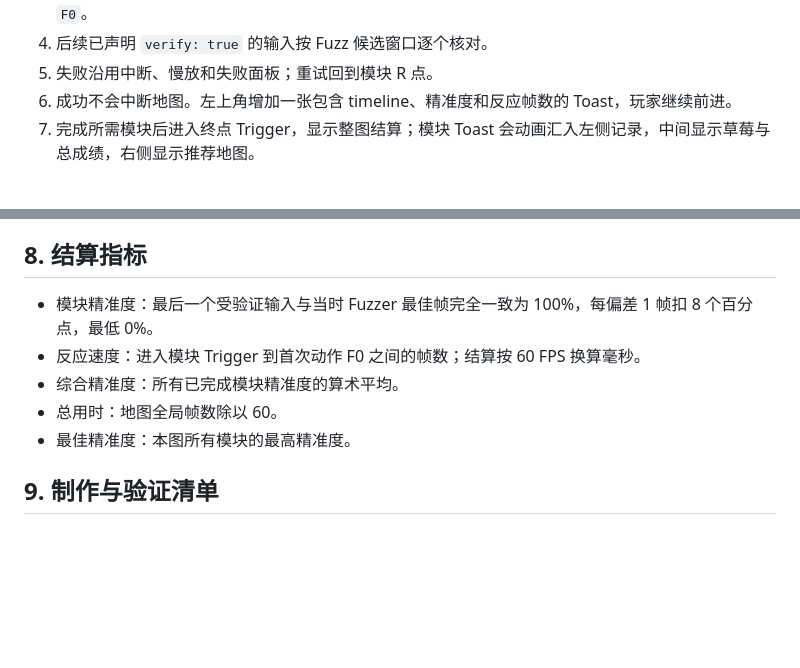
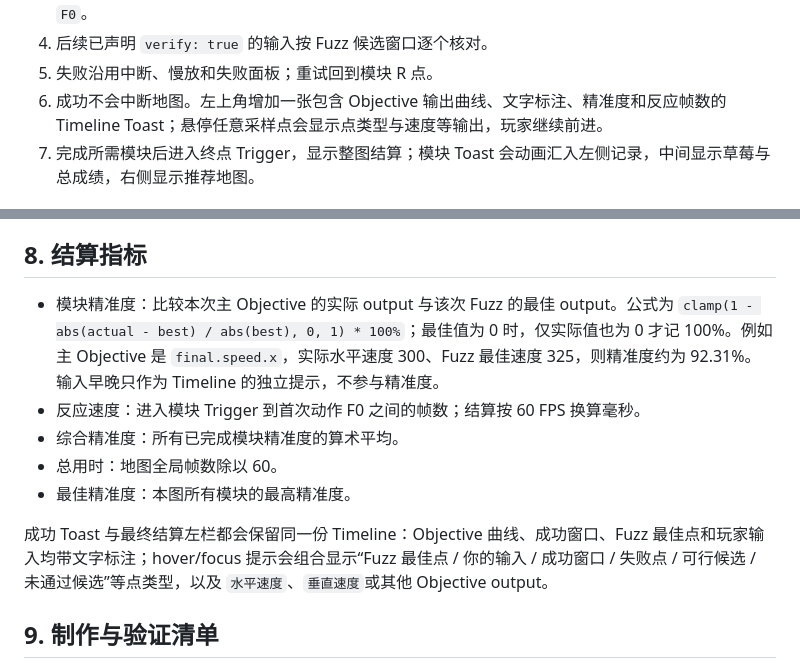
Before and after one commit to std-microblock/celeste-next-gym, a Markdown page: docs/authoring-training-maps.md, 2 parts joined by grey strips. GitHub-like rendering; blank space fills up the shorter version.

Commit message:
docs: define output-based training accuracy

```diff
--- a/docs/authoring-training-maps.md
+++ b/docs/authoring-training-maps.md
@@ -19,7 +19,7 @@
 3. Trigger 后的第一个动作到来时，运行时以**动作发生前的真实玩家快照**执行 Fuzz；该动作是模块本地 `F0`。
 4. 后续已声明 `verify: true` 的输入按 Fuzz 候选窗口逐个核对。
 5. 失败沿用中断、慢放和失败面板；重试回到模块 R 点。
-6. 成功不会中断地图。左上角增加一张包含 timeline、精准度和反应帧数的 Toast，玩家继续前进。
+6. 成功不会中断地图。左上角增加一张包含 Objective 输出曲线、文字标注、精准度和反应帧数的 Timeline Toast；悬停任意采样点会显示点类型与速度等输出，玩家继续前进。
 7. 完成所需模块后进入终点 Trigger，显示整图结算；模块 Toast 会动画汇入左侧记录，中间显示草莓与总成绩，右侧显示推荐地图。
 
 ## 2. Trigger 原理
@@ -326,11 +326,13 @@ import trainingJson from '../maps/my-map.training.json' with { type: 'json' }
 
 ## 8. 结算指标
 
-- 模块精准度：最后一个受验证输入与当时 Fuzzer 最佳帧完全一致为 100%，每偏差 1 帧扣 8 个百分点，最低 0%。
+- 模块精准度：比较本次主 Objective 的实际 output 与该次 Fuzz 的最佳 output。公式为 `clamp(1 - abs(actual - best) / abs(best), 0, 1) * 100%`；最佳值为 0 时，仅实际值也为 0 才记 100%。例如主 Objective 是 `final.speed.x`，实际水平速度 300、Fuzz 最佳速度 325，则精准度约为 92.31%。输入早晚只作为 Timeline 的独立提示，不参与精准度。
 - 反应速度：进入模块 Trigger 到首次动作 F0 之间的帧数；结算按 60 FPS 换算毫秒。
 - 综合精准度：所有已完成模块精准度的算术平均。
 - 总用时：地图全局帧数除以 60。
 - 最佳精准度：本图所有模块的最高精准度。
+
+成功 Toast 与最终结算左栏都会保留同一份 Timeline：Objective 曲线、成功窗口、Fuzz 最佳点和玩家输入均带文字标注；hover/focus 提示会组合显示“Fuzz 最佳点 / 你的输入 / 成功窗口 / 失败点 / 可行候选 / 未通过候选”等点类型，以及 `水平速度`、`垂直速度`或其他 Objective output。
 
 ## 9. 制作与验证清单
 
```
